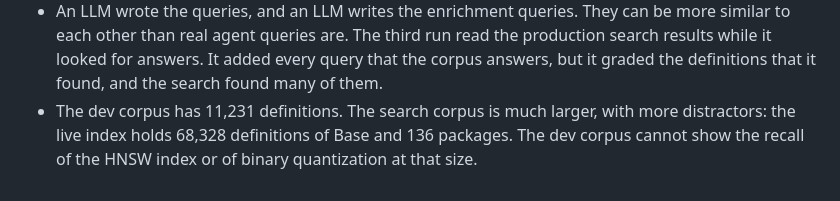
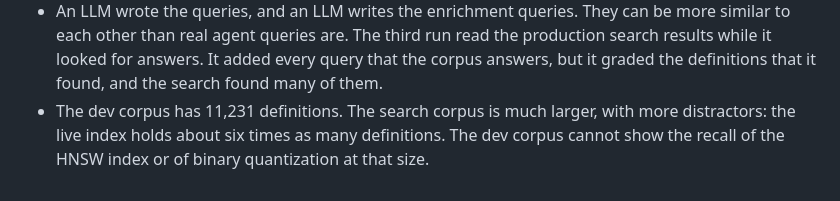
Before and after one commit to LeeeeT/JendHub, a Markdown page: bench/README.md, the part around the change. GitHub-like rendering.

```diff
--- a/bench/README.md
+++ b/bench/README.md
@@ -680,6 +680,5 @@ scores take the most time, and the server also runs other services.
   every query that the corpus answers, but it graded the definitions that it
   found, and the search found many of them.
 - The dev corpus has 11,231 definitions. The search corpus is much larger, with
-  more distractors: the live index holds 68,328 definitions of Base and 136
-  packages. The dev corpus cannot show the recall of the HNSW index or of
+  more distractors: the live index holds about six times as many definitions. The dev corpus cannot show the recall of the HNSW index or of
   binary quantization at that size.
```
Also changed, not shown: README.md (+17 -18 lines).
